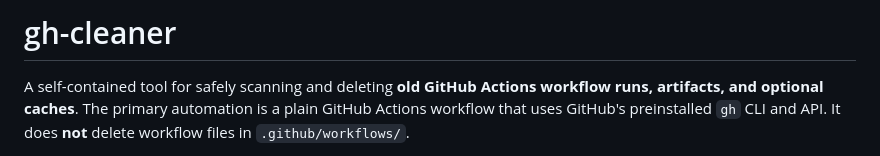
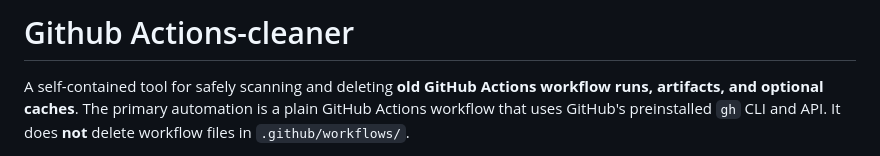
Before and after one commit to FED-EDU/FED-GH-Cleaner, a Markdown page: README.md, the part around the change. GitHub-like rendering.

```diff
--- a/README.md
+++ b/README.md
@@ -1,4 +1,4 @@
-# gh-cleaner
+# Github Actions-cleaner
 
 A self-contained tool for safely scanning and deleting **old GitHub Actions workflow runs, artifacts, and optional caches**. The primary automation is a plain GitHub Actions workflow that uses GitHub's preinstalled `gh` CLI and API. It does **not** delete workflow files in `.github/workflows/`.
 
```
